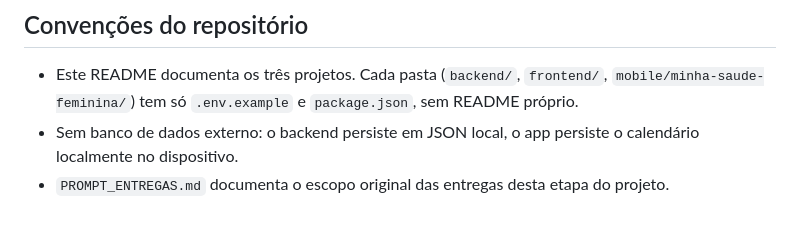
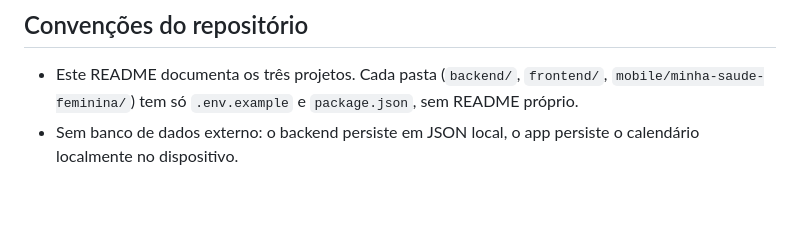
Before and after one commit to gustavorieg/curricularizacao, a Markdown page: README.md, the part around the change. GitHub-like rendering.

```diff
--- a/README.md
+++ b/README.md
@@ -127,4 +127,3 @@ Artigo, categoria ou autor criado/editado no painel aparece no app assim que a t
 
 - Este README documenta os três projetos. Cada pasta (`backend/`, `frontend/`, `mobile/minha-saude-feminina/`) tem só `.env.example` e `package.json`, sem README próprio.
 - Sem banco de dados externo: o backend persiste em JSON local, o app persiste o calendário localmente no dispositivo.
-- `PROMPT_ENTREGAS.md` documenta o escopo original das entregas desta etapa do projeto.
```
